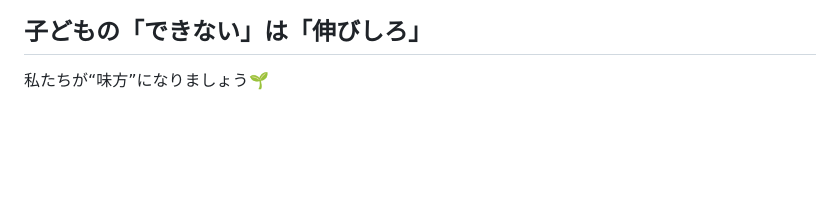
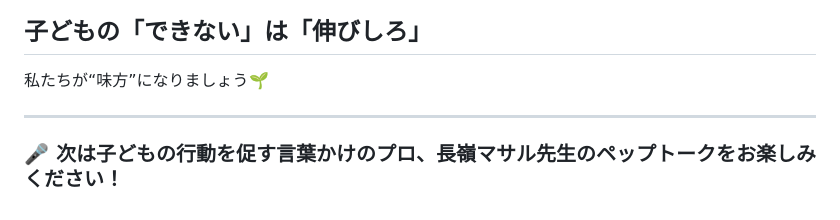
Before and after one commit to sady225/event, a Markdown page: 251025 田場区 文芸フリマ説明会/25110103銘苅小（認知特性がアンガーの後）.md, the part around the change. Rendered like a GitHub page; blank space fills up the shorter version.

Commit message:
25110103銘苅小（認知特性がアンガーの後）.md を更新

```diff
--- a/251025 田場区 文芸フリマ説明会/25110103銘苅小（認知特性がアンガーの後）.md
+++ b/251025 田場区 文芸フリマ説明会/25110103銘苅小（認知特性がアンガーの後）.md
@@ -175,3 +175,7 @@ style: |
 
 ## 子どもの「できない」は「伸びしろ」
 私たちが“味方”になりましょう🌱
+
+---
+
+### 🎤 次は子どもの行動を促す言葉かけのプロ、<span class="highlight_green">長嶺マサル先生のペップトーク</span>をお楽しみください！
```
